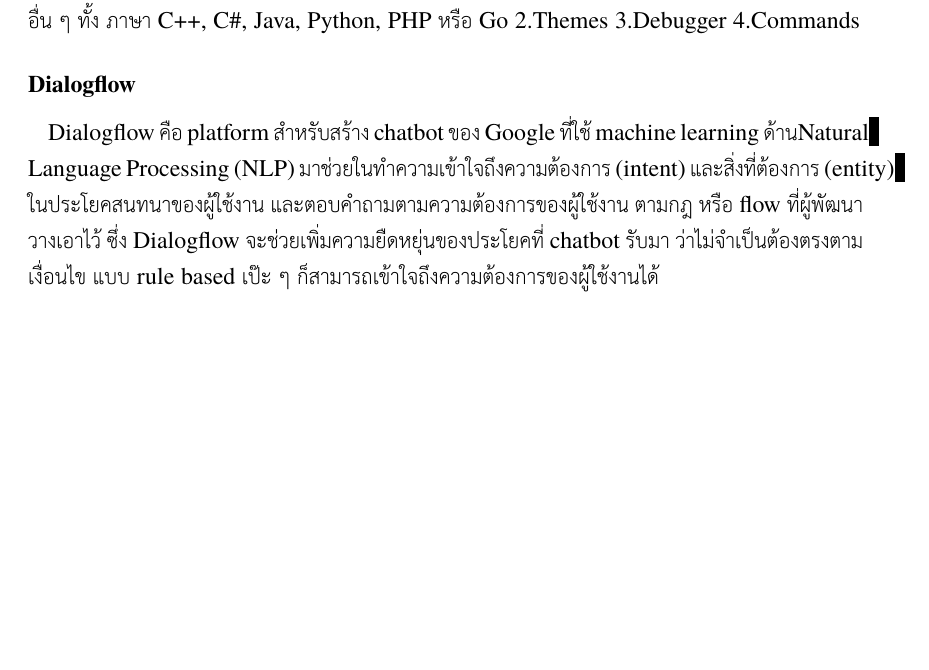
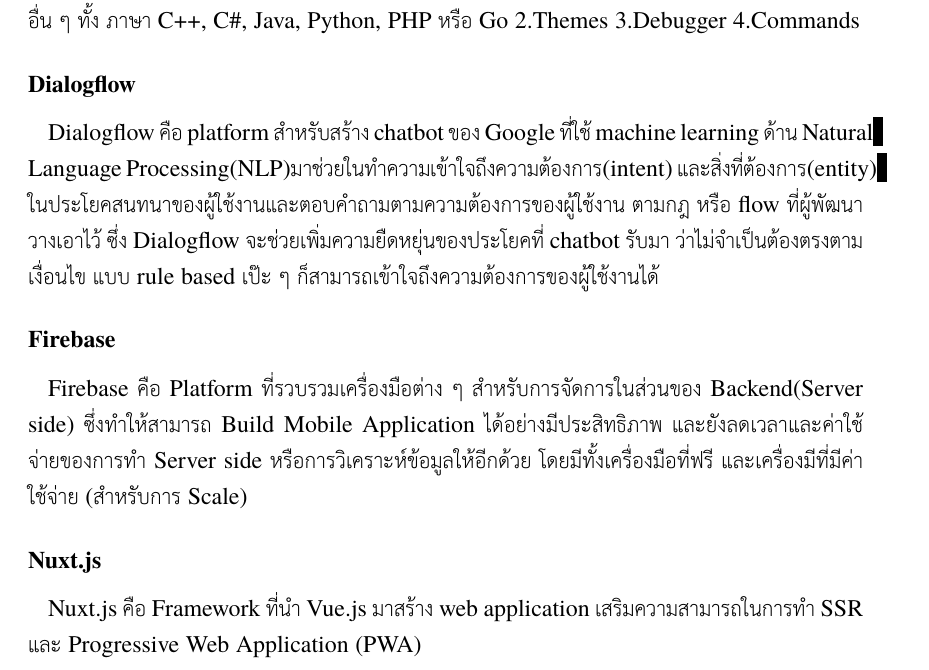
Before and after one commit to TouchySarun/penhwangDocument, a LaTeX thesis (sampleReport.tex, which reads chapters/background.tex): part of page 21 of 34, cut so that both start at the same text, the shorter picture padded with empty space. Compiled offline with XeLaTeX; a missing font is replaced by an installed copy or a similar font.

Commit message:
add dialogflow and firebase to background

```diff
--- a/chapters/background.tex
+++ b/chapters/background.tex
@@ -92,8 +92,14 @@
 \quad Visual Studio Code หรือ VS Code เป็นโปรแกรม Code Editor ที่ใช้ในการแก้ไขและปรับแต่งโค้ด โดยมาจากค่ายไมโครซอฟท์ ที่มีการพัฒนาออกมาในรูปแบบของ Opensource จึงสามารถนำมาใช้งานได้แบบฟรี ๆ ทีสต้องการความเป็นมืออาชีพ ซึ่ง Visual Studio Code นั้น เหมาะสำหรับนักพัฒนาโปรแกรมที่ต้องการใช้งานกับแพลตฟอร์ม มีการรองรับการใช้งานทั้งบน Windows, macOS และ Linux มีการสนับสนุนทั้งภาษา  JavaScript, TypeScript และ Node.js สามารถเชื่อมต่อกับ  Git ได้ สามารถนำมาใช้งานได้ง่ายไม่ซับซ้อน มีเครื่องมือส่วนขยายต่าง ๆ ให้เราเลือกใช้อย่างมาก ไม่ว่าจะเป็น 1.การเปิดใช้งานภาษาอื่น ๆ ทั้ง ภาษา  C++,  C\#, Java, Python, PHP หรือ Go  2.Themes 3.Debugger 4.Commands
 
 \subsubsection{Dialogflow}
+\quad Dialogflow คือ platform สำหรับสร้าง chatbot ของ Google ที่ใช้ machine learning ด้าน Natural Language Processing(NLP)มาช่วยในทำความเข้าใจถึงความต้องการ(intent) และสิ่งที่ต้องการ(entity) ในประโยคสนทนาของผู้ใช้งานและตอบคำถามตามความต้องการของผู้ใช้งาน ตามกฎ หรือ flow ที่ผู้พัฒนาวางเอาไว้ ซึ่ง Dialogflow จะช่วยเพิ่มความยืดหยุ่นของประโยคที่ chatbot รับมา ว่าไม่จำเป็นต้องตรงตามเงื่อนไข แบบ rule based เป๊ะ ๆ ก็สามารถเข้าใจถึงความต้องการของผู้ใช้งานได้
 
-\quad Dialogflow คือ platform สำหรับสร้าง chatbot ของ Google ที่ใช้ machine learning ด้านNatural Language Processing (NLP) มาช่วยในทำความเข้าใจถึงความต้องการ (intent) และสิ่งที่ต้องการ (entity) ในประโยคสนทนาของผู้ใช้งาน และตอบคำถามตามความต้องการของผู้ใช้งาน ตามกฎ หรือ flow ที่ผู้พัฒนาวางเอาไว้ ซึ่ง Dialogflow จะช่วยเพิ่มความยืดหยุ่นของประโยคที่ chatbot รับมา ว่าไม่จำเป็นต้องตรงตามเงื่อนไข แบบ rule based เป๊ะ ๆ ก็สามารถเข้าใจถึงความต้องการของผู้ใช้งานได้
+\subsubsection{Firebase}
+\quad Firebase คือ Platform ที่รวบรวมเครื่องมือต่าง ๆ สำหรับการจัดการในส่วนของ Backend(Server side) ซึ่งทำให้สามารถ Build Mobile Application ได้อย่างมีประสิทธิภาพ และยังลดเวลาและค่าใช้จ่ายของการทำ Server side หรือการวิเคราะห์ข้อมูลให้อีกด้วย โดยมีทั้งเครื่องมือที่ฟรี และเครื่องมีที่มีค่าใช้จ่าย (สำหรับการ Scale)
+
+\subsubsection{Nuxt.js }
+\quad Nuxt.js คือ Framework ที่นำ Vue.js มาสร้าง web application เสริมความสามารถในการทำ SSR และ Progressive Web Application (PWA)
+
 
 \section{Third section}
 Section 3 text. The dielectric constant\index{dielectric constant}
```
Also changed, not shown: penhwangDocument.pdf.
